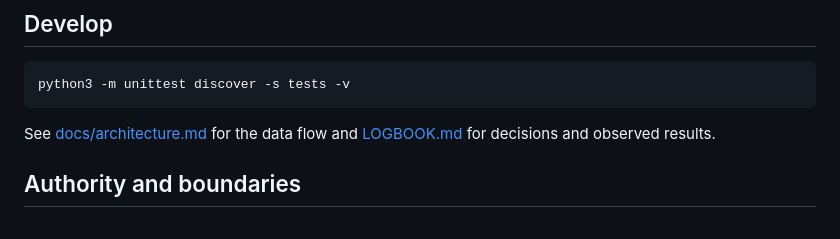
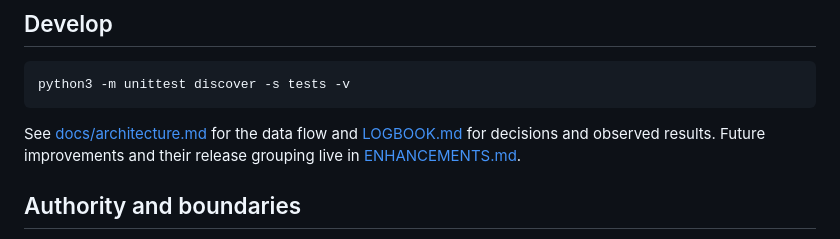
Before and after one commit to ourlovelysystem/lovely-system-igor, a Markdown page: README.md, the part around the change. GitHub-like rendering.

Commit message:
Add enhancement release ledger

````diff
--- a/README.md
+++ b/README.md
@@ -114,7 +114,8 @@ python3 -m unittest discover -s tests -v
 ```
 
 See [docs/architecture.md](docs/architecture.md) for the data flow and
-[LOGBOOK.md](LOGBOOK.md) for decisions and observed results.
+[LOGBOOK.md](LOGBOOK.md) for decisions and observed results. Future improvements
+and their release grouping live in [ENHANCEMENTS.md](ENHANCEMENTS.md).
 
 ## Authority and boundaries
 
````
Also changed, not shown: ENHANCEMENTS.md (added, +103 -0 lines), LOGBOOK.md (+7 -0 lines).
